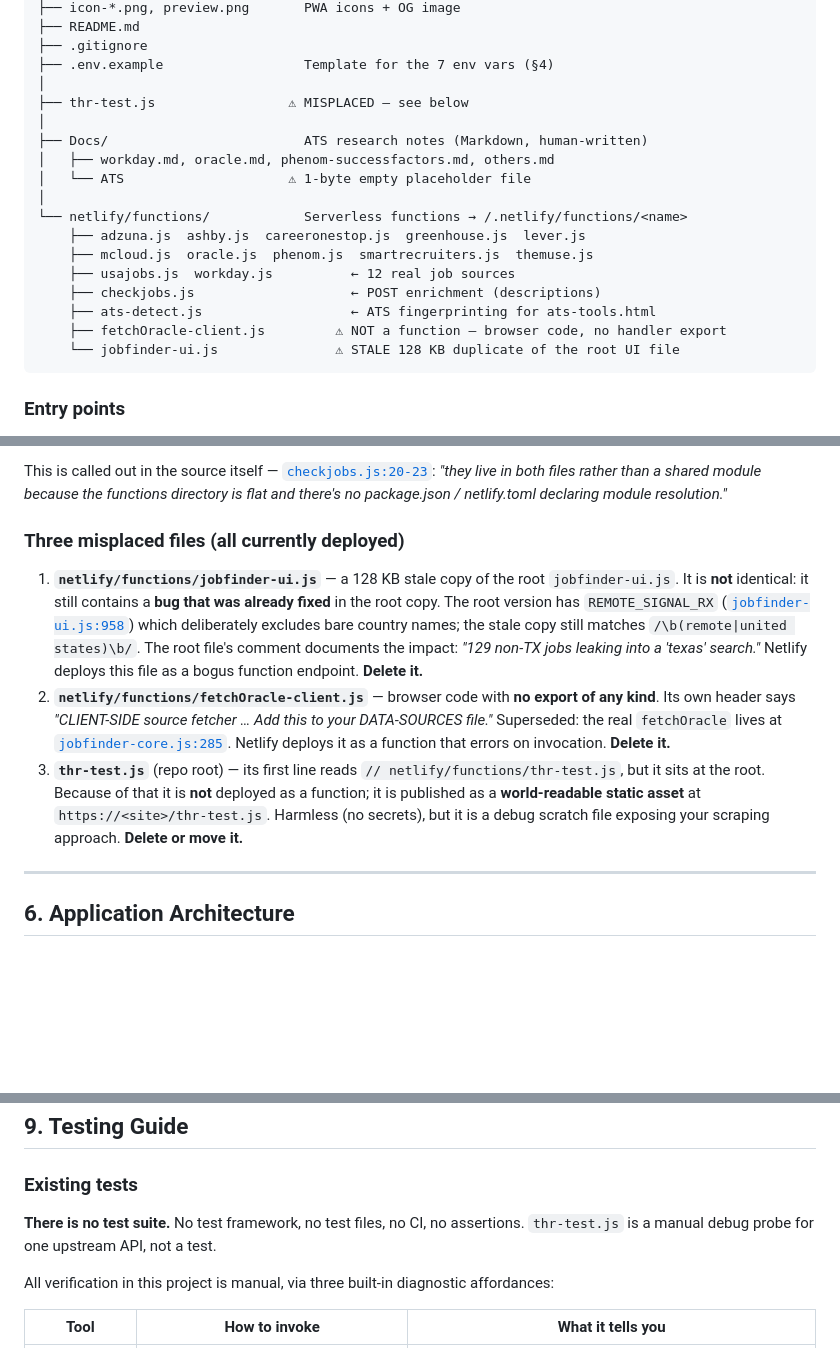
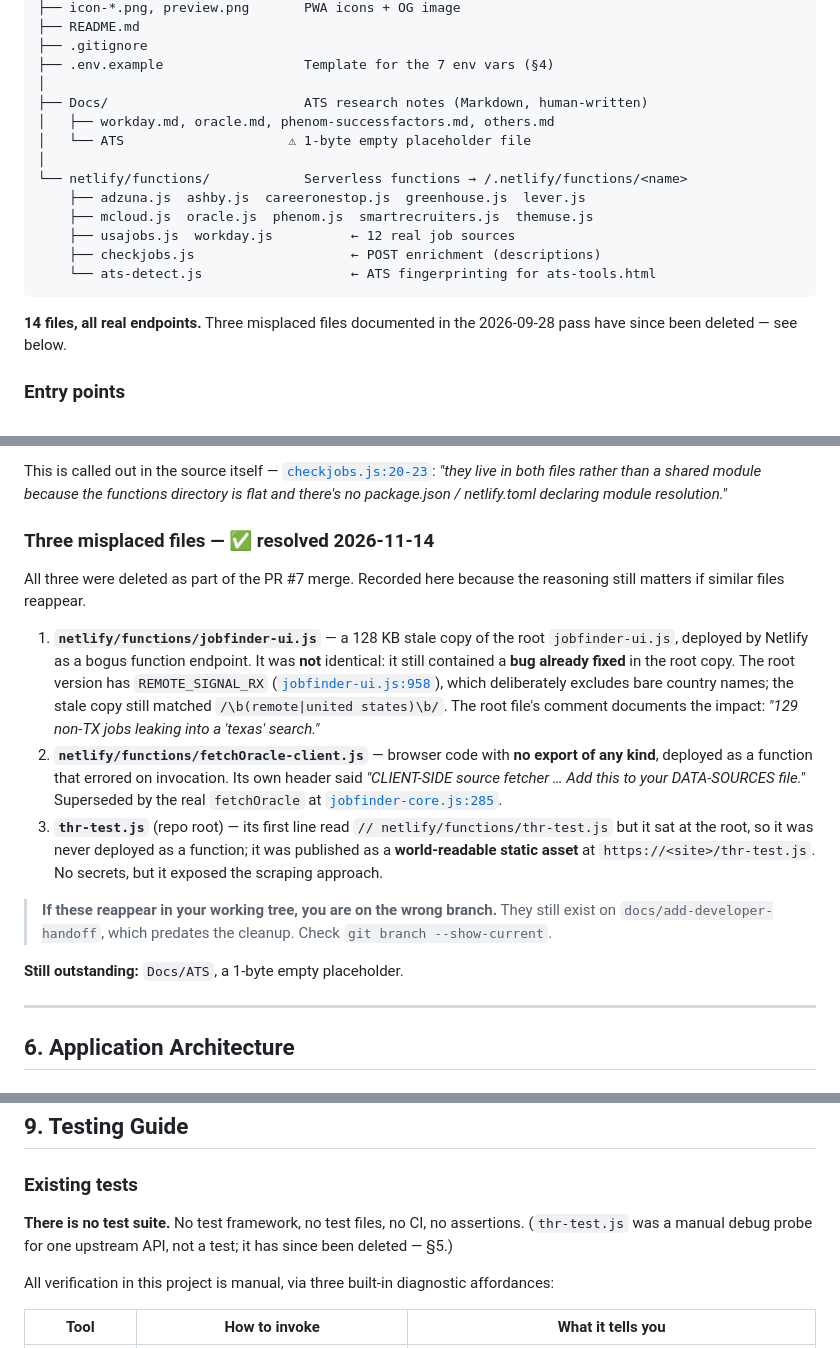
Before and after one commit to jburke8111-arch/coachjeff-jobfinder, a Markdown page: DEVELOPER_HANDOFF.md, 3 parts joined by grey strips. GitHub-like rendering; blank space fills up the shorter version.

````diff
--- a/DEVELOPER_HANDOFF.md
+++ b/DEVELOPER_HANDOFF.md
@@ -167,8 +168,6 @@ coachjeff-jobfinder/
 ├── .gitignore
 ├── .env.example                  Template for the 7 env vars (§4)
 │
-├── thr-test.js                 ⚠ MISPLACED — see below
-│
 ├── Docs/                         ATS research notes (Markdown, human-written)
 │   ├── workday.md, oracle.md, phenom-successfactors.md, others.md
 │   └── ATS                     ⚠ 1-byte empty placeholder file
@@ -178,10 +177,9 @@ coachjeff-jobfinder/
     ├── mcloud.js  oracle.js  phenom.js  smartrecruiters.js  themuse.js
     ├── usajobs.js  workday.js          ← 12 real job sources
     ├── checkjobs.js                    ← POST enrichment (descriptions)
-    ├── ats-detect.js                   ← ATS fingerprinting for ats-tools.html
-    ├── fetchOracle-client.js         ⚠ NOT a function — browser code, no handler export
-    └── jobfinder-ui.js               ⚠ STALE 128 KB duplicate of the root UI file
+    └── ats-detect.js                   ← ATS fingerprinting for ats-tools.html
 ```
+**14 files, all real endpoints.** Three misplaced files documented in the 2026-09-28 pass have since been deleted — see below.
 
 ### Entry points
 - **Users:** `index.html` → loads the 5 scripts in strict order at [`index.html:1026-1030`](index.html#L1026). **Order matters** — no module system, everything is a global. `jobfinder-data.js` must load first (constants), `jobfinder-init.js` last (wires listeners to functions defined earlier).
@@ -193,11 +191,17 @@ coachjeff-jobfinder/
 
 This is called out in the source itself — [`checkjobs.js:20-23`](netlify/functions/checkjobs.js#L20): *"they live in both files rather than a shared module because the functions directory is flat and there's no package.json / netlify.toml declaring module resolution."*
 
-### Three misplaced files (all currently deployed)
+### Three misplaced files — ✅ resolved 2026-11-14
 
-1. **`netlify/functions/jobfinder-ui.js`** — a 128 KB stale copy of the root `jobfinder-ui.js`. It is **not** identical: it still contains a **bug that was already fixed** in the root copy. The root version has `REMOTE_SIGNAL_RX` ([`jobfinder-ui.js:958`](jobfinder-ui.js#L958)) which deliberately excludes bare country names; the stale copy still matches `/\b(remote|united states)\b/`. The root file's comment documents the impact: *"129 non-TX jobs leaking into a 'texas' search."* Netlify deploys this file as a bogus function endpoint. **Delete it.**
-2. **`netlify/functions/fetchOracle-client.js`** — browser code with **no export of any kind**. Its own header says *"CLIENT-SIDE source fetcher … Add this to your DATA-SOURCES file."* Superseded: the real `fetchOracle` lives at [`jobfinder-core.js:285`](jobfinder-core.js#L285). Netlify deploys it as a function that errors on invocation. **Delete it.**
-3. **`thr-test.js`** (repo root) — its first line reads `// netlify/functions/thr-test.js`, but it sits at the root. Because of that it is **not** deployed as a function; it is published as a **world-readable static asset** at `https://<site>/thr-test.js`. Harmless (no secrets), but it is a debug scratch file exposing your scraping approach. **Delete or move it.**
+All three were deleted as part of the PR #7 merge. Recorded here because the reasoning still matters if similar files reappear.
+
+1. **`netlify/functions/jobfinder-ui.js`** — a 128 KB stale copy of the root `jobfinder-ui.js`, deployed by Netlify as a bogus function endpoint. It was **not** identical: it still contained a **bug already fixed** in the root copy. The root version has `REMOTE_SIGNAL_RX` ([`jobfinder-ui.js:958`](jobfinder-ui.js#L958)), which deliberately excludes bare country names; the stale copy still matched `/\b(remote|united states)\b/`. The root file's comment documents the impact: *"129 non-TX jobs leaking into a 'texas' search."*
+2. **`netlify/functions/fetchOracle-client.js`** — browser code with **no export of any kind**, deployed as a function that errored on invocation. Its own header said *"CLIENT-SIDE source fetcher … Add this to your DATA-SOURCES file."* Superseded by the real `fetchOracle` at [`jobfinder-core.js:285`](jobfinder-core.js#L285).
+3. **`thr-test.js`** (repo root) — its first line read `// netlify/functions/thr-test.js` but it sat at the root, so it was never deployed as a function; it was published as a **world-readable static asset** at `https://<site>/thr-test.js`. No secrets, but it exposed the scraping approach.
+
+> **If these reappear in your working tree, you are on the wrong branch.** They still exist on `docs/add-developer-handoff`, which predates the cleanup. Check `git branch --show-current`.
+
+**Still outstanding:** `Docs/ATS`, a 1-byte empty placeholder.
 
 ---
 
@@ -303,7 +307,7 @@ Every file-producing path in the repository:
 ## 9. Testing Guide
 
 ### Existing tests
-**There is no test suite.** No test framework, no test files, no CI, no assertions. `thr-test.js` is a manual debug probe for one upstream API, not a test.
+**There is no test suite.** No test framework, no test files, no CI, no assertions. (`thr-test.js` was a manual debug probe for one upstream API, not a test; it has since been deleted — §5.)
 
 All verification in this project is manual, via three built-in diagnostic affordances:
 
````
Also changed, not shown: other parts of DEVELOPER_HANDOFF.md (+11 -10 lines).
